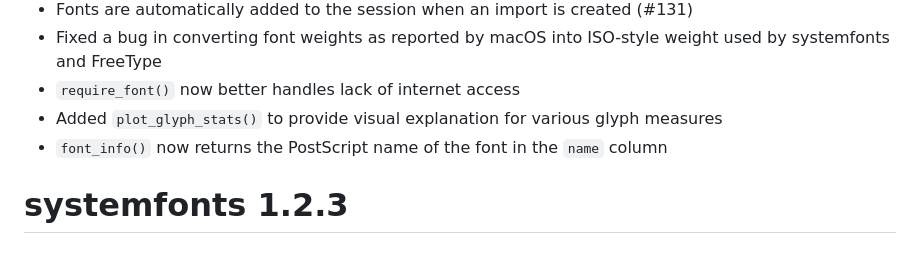
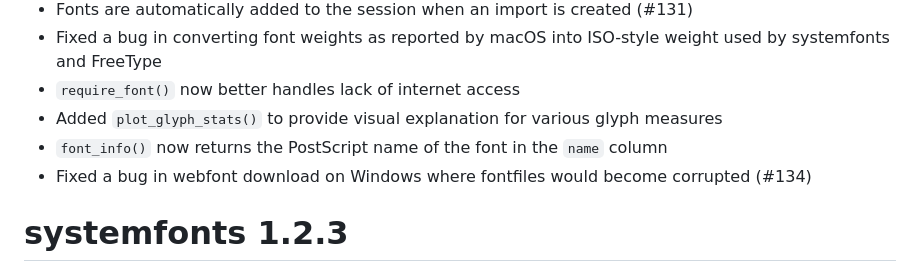
Before and after one commit to r-lib/systemfonts, a Markdown page: NEWS.md, the part around the change. Rendered like a GitHub page.

Commit message:
Add news bullet

```diff
--- a/NEWS.md
+++ b/NEWS.md
@@ -11,6 +11,8 @@
 * Added `plot_glyph_stats()` to provide visual explanation for various glyph
   measures
 * `font_info()` now returns the PostScript name of the font in the `name` column
+* Fixed a bug in webfont download on Windows where fontfiles would become
+  corrupted (#134)
 
 # systemfonts 1.2.3
 
```
